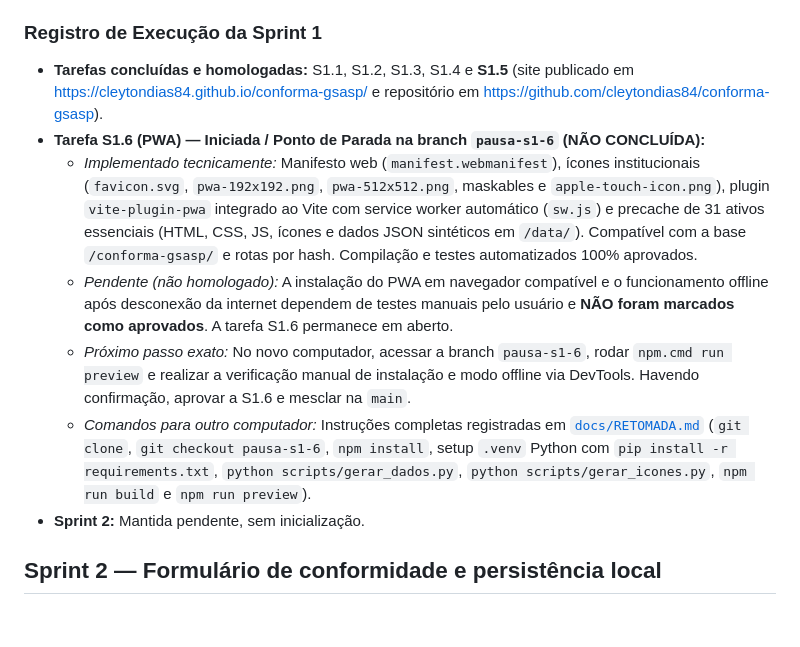
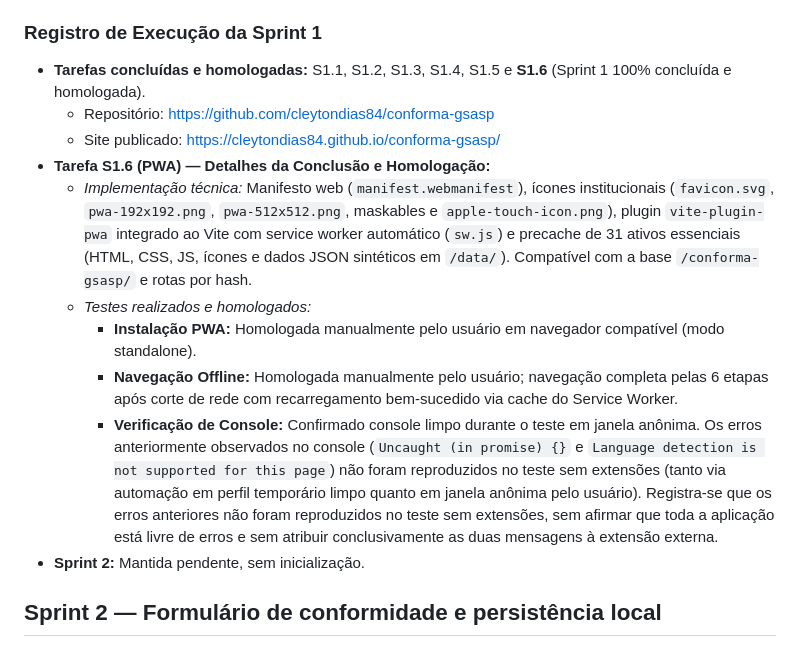
Before and after one commit to cleytondias84/conforma-gsasp, a Markdown page: docs/sprint.md, the part around the change. GitHub-like rendering; blank space fills up the shorter version.

```diff
--- a/docs/sprint.md
+++ b/docs/sprint.md
@@ -45,12 +45,15 @@ Testes: schema/consistência da massa e navegação básica; verificação de bu
 Commit por tarefa, exemplo: chore: inicia estrutura do CONFORMA GSASP (S1.1).
 
 ### Registro de Execução da Sprint 1
-- **Tarefas concluídas e homologadas:** S1.1, S1.2, S1.3, S1.4 e **S1.5** (site publicado em [https://cleytondias84.github.io/conforma-gsasp/](https://cleytondias84.github.io/conforma-gsasp/) e repositório em [https://github.com/cleytondias84/conforma-gsasp](https://github.com/cleytondias84/conforma-gsasp)).
-- **Tarefa S1.6 (PWA) — Iniciada / Ponto de Parada na branch `pausa-s1-6` (NÃO CONCLUÍDA):**
-  - *Implementado tecnicamente:* Manifesto web (`manifest.webmanifest`), ícones institucionais (`favicon.svg`, `pwa-192x192.png`, `pwa-512x512.png`, maskables e `apple-touch-icon.png`), plugin `vite-plugin-pwa` integrado ao Vite com service worker automático (`sw.js`) e precache de 31 ativos essenciais (HTML, CSS, JS, ícones e dados JSON sintéticos em `/data/`). Compatível com a base `/conforma-gsasp/` e rotas por hash. Compilação e testes automatizados 100% aprovados.
-  - *Pendente (não homologado):* A instalação do PWA em navegador compatível e o funcionamento offline após desconexão da internet dependem de testes manuais pelo usuário e **NÃO foram marcados como aprovados**. A tarefa S1.6 permanece em aberto.
-  - *Próximo passo exato:* No novo computador, acessar a branch `pausa-s1-6`, rodar `npm.cmd run preview` e realizar a verificação manual de instalação e modo offline via DevTools. Havendo confirmação, aprovar a S1.6 e mesclar na `main`.
-  - *Comandos para outro computador:* Instruções completas registradas em [`docs/RETOMADA.md`](RETOMADA.md) (`git clone`, `git checkout pausa-s1-6`, `npm install`, setup `.venv` Python com `pip install -r requirements.txt`, `python scripts/gerar_dados.py`, `python scripts/gerar_icones.py`, `npm run build` e `npm run preview`).
+- **Tarefas concluídas e homologadas:** S1.1, S1.2, S1.3, S1.4, S1.5 e **S1.6** (Sprint 1 100% concluída e homologada).
+  - Repositório: [https://github.com/cleytondias84/conforma-gsasp](https://github.com/cleytondias84/conforma-gsasp)
+  - Site publicado: [https://cleytondias84.github.io/conforma-gsasp/](https://cleytondias84.github.io/conforma-gsasp/)
+- **Tarefa S1.6 (PWA) — Detalhes da Conclusão e Homologação:**
+  - *Implementação técnica:* Manifesto web (`manifest.webmanifest`), ícones institucionais (`favicon.svg`, `pwa-192x192.png`, `pwa-512x512.png`, maskables e `apple-touch-icon.png`), plugin `vite-plugin-pwa` integrado ao Vite com service worker automático (`sw.js`) e precache de 31 ativos essenciais (HTML, CSS, JS, ícones e dados JSON sintéticos em `/data/`). Compatível com a base `/conforma-gsasp/` e rotas por hash.
+  - *Testes realizados e homologados:*
+    - **Instalação PWA:** Homologada manualmente pelo usuário em navegador compatível (modo standalone).
+    - **Navegação Offline:** Homologada manualmente pelo usuário; navegação completa pelas 6 etapas após corte de rede com recarregamento bem-sucedido via cache do Service Worker.
+    - **Verificação de Console:** Confirmado console limpo durante o teste em janela anônima. Os erros anteriormente observados no console (`Uncaught (in promise) {}` e `Language detection is not supported for this page`) não foram reproduzidos no teste sem extensões (tanto via automação em perfil temporário limpo quanto em janela anônima pelo usuário). Registra-se que os erros anteriores não foram reproduzidos no teste sem extensões, sem afirmar que toda a aplicação está livre de erros e sem atribuir conclusivamente as duas mensagens à extensão externa.
 - **Sprint 2:** Mantida pendente, sem inicialização.
 
 ## Sprint 2 — Formulário de conformidade e persistência local
```
Also changed, not shown: docs/RETOMADA.md (+18 -39 lines).
